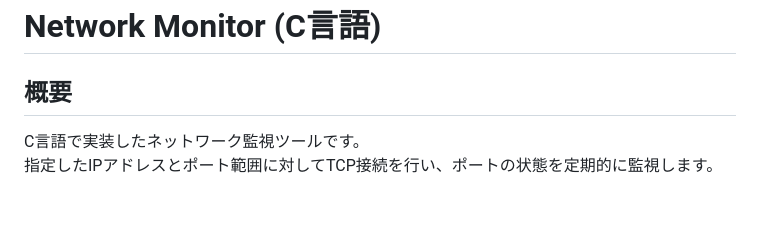
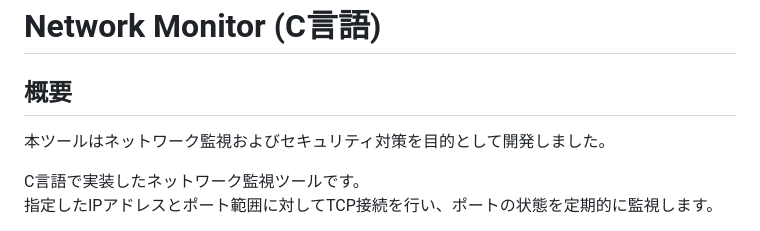
Before and after one commit to I-Takayama/network-monitor, a Markdown page: README.md, the part around the change. Drawn GitHub-style; blank space fills up the shorter version.

Commit message:
Update README with tool purpose description
Added a brief description of the tool's purpose.

```diff
--- a/README.md
+++ b/README.md
@@ -1,6 +1,7 @@
 # Network Monitor (C言語)
 
 ## 概要
+本ツールはネットワーク監視およびセキュリティ対策を目的として開発しました。
 
 C言語で実装したネットワーク監視ツールです。
 指定したIPアドレスとポート範囲に対してTCP接続を行い、ポートの状態を定期的に監視します。
```
